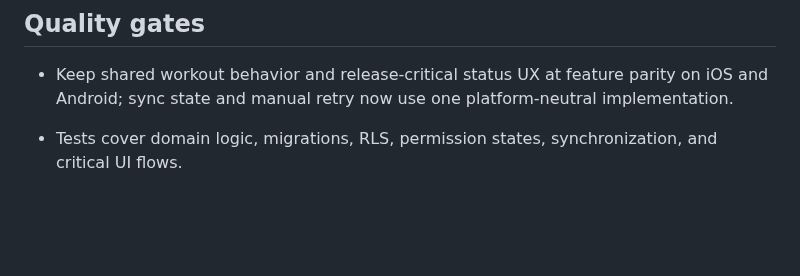
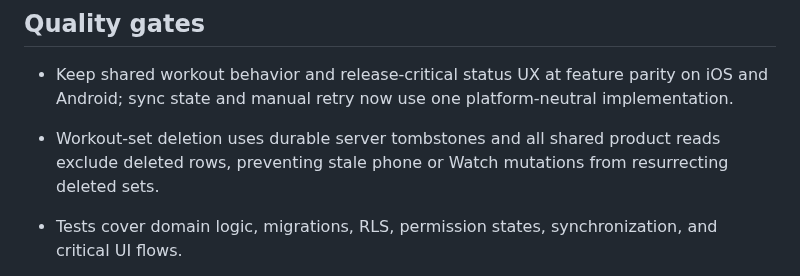
Before and after one commit to Fortomnia-LLC/Fortomnia, a Markdown page: docs/BUILD_OBJECTIVES.md, the part around the change. Drawn GitHub-style; blank space fills up the shorter version.

Commit message:
Add durable workout set tombstones

```diff
--- a/docs/BUILD_OBJECTIVES.md
+++ b/docs/BUILD_OBJECTIVES.md
@@ -158,6 +158,7 @@ The Watch companion must satisfy the physical-device and reliability gates in [W
 ## Quality gates
 
 - Keep shared workout behavior and release-critical status UX at feature parity on iOS and Android; sync state and manual retry now use one platform-neutral implementation.
+- Workout-set deletion uses durable server tombstones and all shared product reads exclude deleted rows, preventing stale phone or Watch mutations from resurrecting deleted sets.
 
 - Tests cover domain logic, migrations, RLS, permission states, synchronization, and critical UI flows.
 - Accessibility labels, dynamic type, contrast, and reduced-motion behavior are required for phone and Watch.
```
